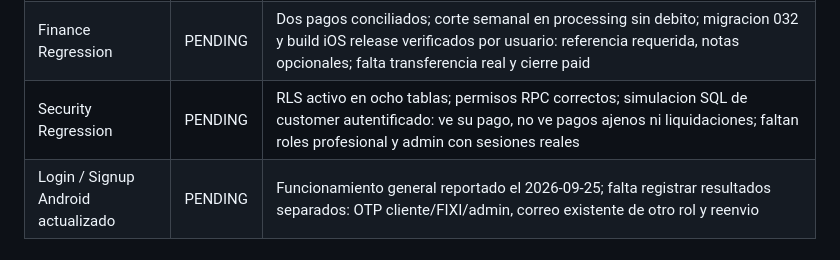
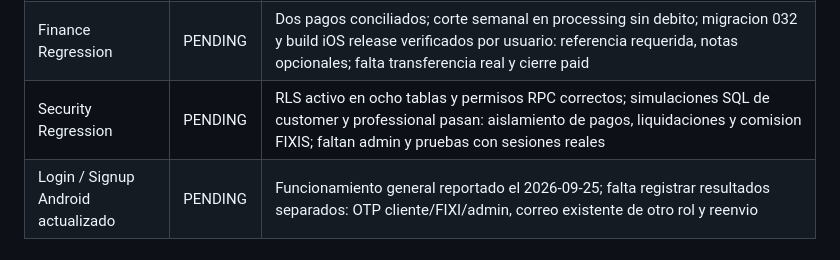
Before and after one commit to dotniel313/fixis, a Markdown page: docs/QA_MATRIX.md, the part around the change. GitHub-like rendering.

Commit message:
docs: validar aislamiento financiero del profesional

```diff
--- a/docs/QA_MATRIX.md
+++ b/docs/QA_MATRIX.md
@@ -33,7 +33,7 @@ Ultima actualizacion: 2026-09-25
 | Revision Notification FIXI | PENDING | Evento persistente e in-app preparado; falta QA fisico |
 | Cross-device Safe Areas | PENDING | 23 pantallas auditadas; validar Redmi Note 12, iPhone 15 y iPhone 15 Pro |
 | Finance Regression | PENDING | Dos pagos conciliados; corte semanal en processing sin debito; migracion 032 y build iOS release verificados por usuario: referencia requerida, notas opcionales; falta transferencia real y cierre paid |
-| Security Regression | PENDING | RLS activo en ocho tablas; permisos RPC correctos; simulacion SQL de customer autentificado: ve su pago, no ve pagos ajenos ni liquidaciones; faltan roles profesional y admin con sesiones reales |
+| Security Regression | PENDING | RLS activo en ocho tablas y permisos RPC correctos; simulaciones SQL de customer y professional pasan: aislamiento de pagos, liquidaciones y comision FIXIS; faltan admin y pruebas con sesiones reales |
 | Login / Signup Android actualizado | PENDING | Funcionamiento general reportado el 2026-09-25; falta registrar resultados separados: OTP cliente/FIXI/admin, correo existente de otro rol y reenvio |
 
 ## Criterios v1.10.8.6
```
